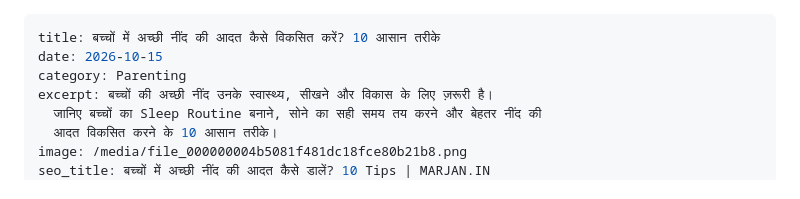
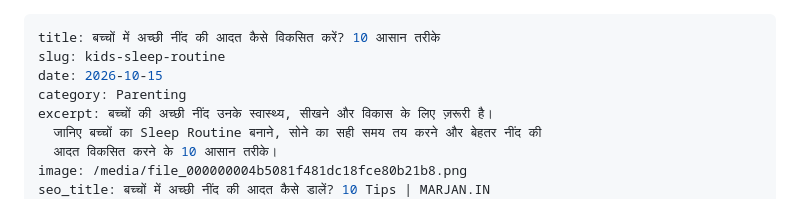
Before and after one commit to marjanlifeindia/marjan.in, a Markdown page: posts/2026-10-15-10.md, the part around the change. GitHub-like rendering.

Commit message:
Add stable slug to kids sleep article

```diff
--- a/posts/2026-10-15-10.md
+++ b/posts/2026-10-15-10.md
@@ -1,5 +1,6 @@
 ---
 title: बच्चों में अच्छी नींद की आदत कैसे विकसित करें? 10 आसान तरीके
+slug: kids-sleep-routine
 date: 2026-10-15
 category: Parenting
 excerpt: बच्चों की अच्छी नींद उनके स्वास्थ्य, सीखने और विकास के लिए ज़रूरी है।
```
